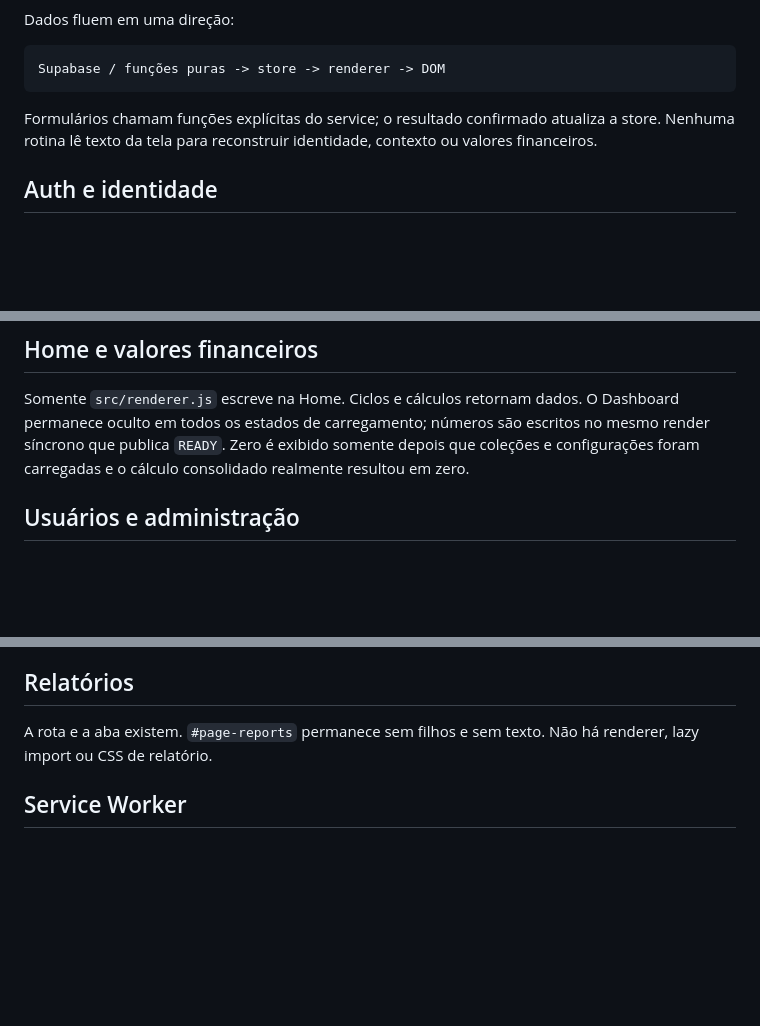
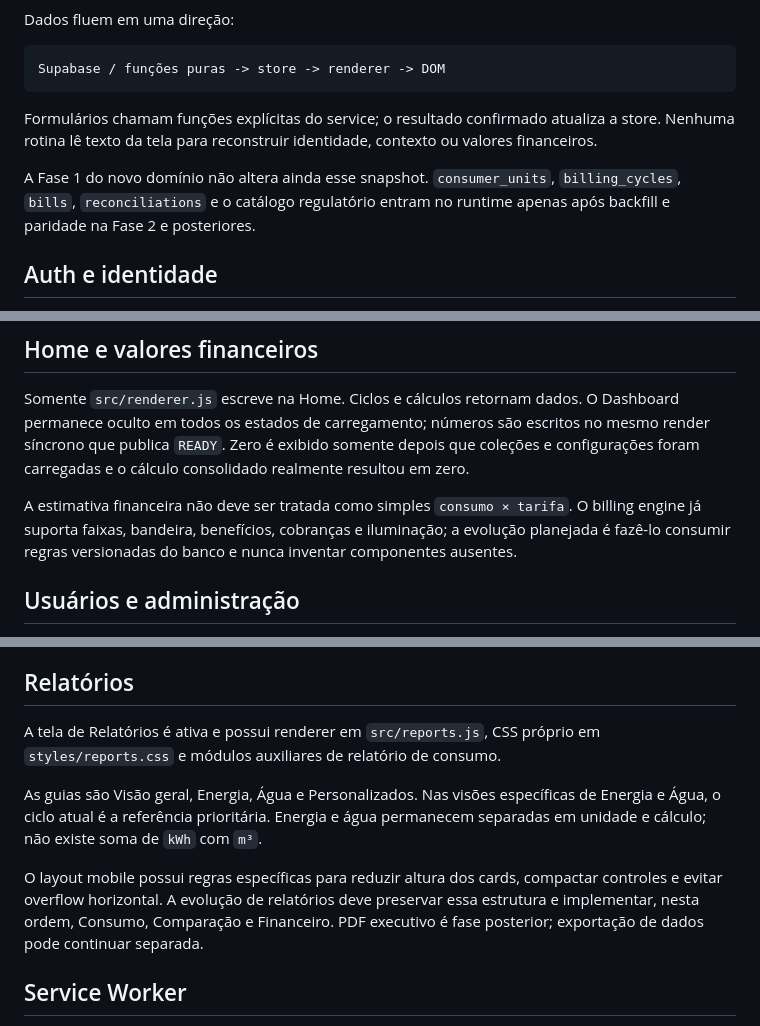
Before and after one commit to flanhenrique/Volt-consumo, a Markdown page: ARCHITECTURE.md, 3 parts joined by grey strips. Drawn GitHub-style; blank space fills up the shorter version.

````diff
--- a/ARCHITECTURE.md
+++ b/ARCHITECTURE.md
@@ -65,6 +67,8 @@ Supabase / funções puras -> store -> renderer -> DOM
 ```
 
 Formulários chamam funções explícitas do service; o resultado confirmado atualiza a store. Nenhuma rotina lê texto da tela para reconstruir identidade, contexto ou valores financeiros.
+
+A Fase 1 do novo domínio não altera ainda esse snapshot. `consumer_units`, `billing_cycles`, `bills`, `reconciliations` e o catálogo regulatório entram no runtime apenas após backfill e paridade na Fase 2 e posteriores.
 
 ## Auth e identidade
 
@@ -94,13 +98,19 @@ Portanto, uma falha JavaScript não sobrepõe Login, Dashboard ou páginas inter
 
 Somente `src/renderer.js` escreve na Home. Ciclos e cálculos retornam dados. O Dashboard permanece oculto em todos os estados de carregamento; números são escritos no mesmo render síncrono que publica `READY`. Zero é exibido somente depois que coleções e configurações foram carregadas e o cálculo consolidado realmente resultou em zero.
 
+A estimativa financeira não deve ser tratada como simples `consumo × tarifa`. O billing engine já suporta faixas, bandeira, benefícios, cobranças e iluminação; a evolução planejada é fazê-lo consumir regras versionadas do banco e nunca inventar componentes ausentes.
+
 ## Usuários e administração
 
 O bootstrap chama apenas `beta_user_permissions()`, que retorna papel e autorização mínima usando a mesma autoridade do banco. A função é `SECURITY INVOKER`, exige `auth.uid()`, AAL2, identidade administrativa e papel `owner/admin`; `PUBLIC` e `anon` não recebem `EXECUTE`. O diretório global (`beta_platform_users_snapshot`) só é solicitado ao abrir Usuários. Ele lista todas as contas de `auth.users` sem expor credenciais, tokens ou sessões e exige identidade administrativa explícita, AAL2 e membership ativa `owner/admin`. A página é estática e reusada; abrir/fechar/reabrir não substitui o nó nem perde listeners. Não existe polling administrativo nem renderer de organização na tela.
 
 ## Relatórios
 
-A rota e a aba existem. `#page-reports` permanece sem filhos e sem texto. Não há renderer, lazy import ou CSS de relatório.
+A tela de Relatórios é ativa e possui renderer em `src/reports.js`, CSS próprio em `styles/reports.css` e módulos auxiliares de relatório de consumo.
+
+As guias são Visão geral, Energia, Água e Personalizados. Nas visões específicas de Energia e Água, o ciclo atual é a referência prioritária. Energia e água permanecem separadas em unidade e cálculo; não existe soma de `kWh` com `m³`.
+
+O layout mobile possui regras específicas para reduzir altura dos cards, compactar controles e evitar overflow horizontal. A evolução de relatórios deve preservar essa estrutura e implementar, nesta ordem, Consumo, Comparação e Financeiro. PDF executivo é fase posterior; exportação de dados pode continuar separada.
 
 ## Service Worker
 
````
Also changed, not shown: other parts of ARCHITECTURE.md (+25 -3 lines).
